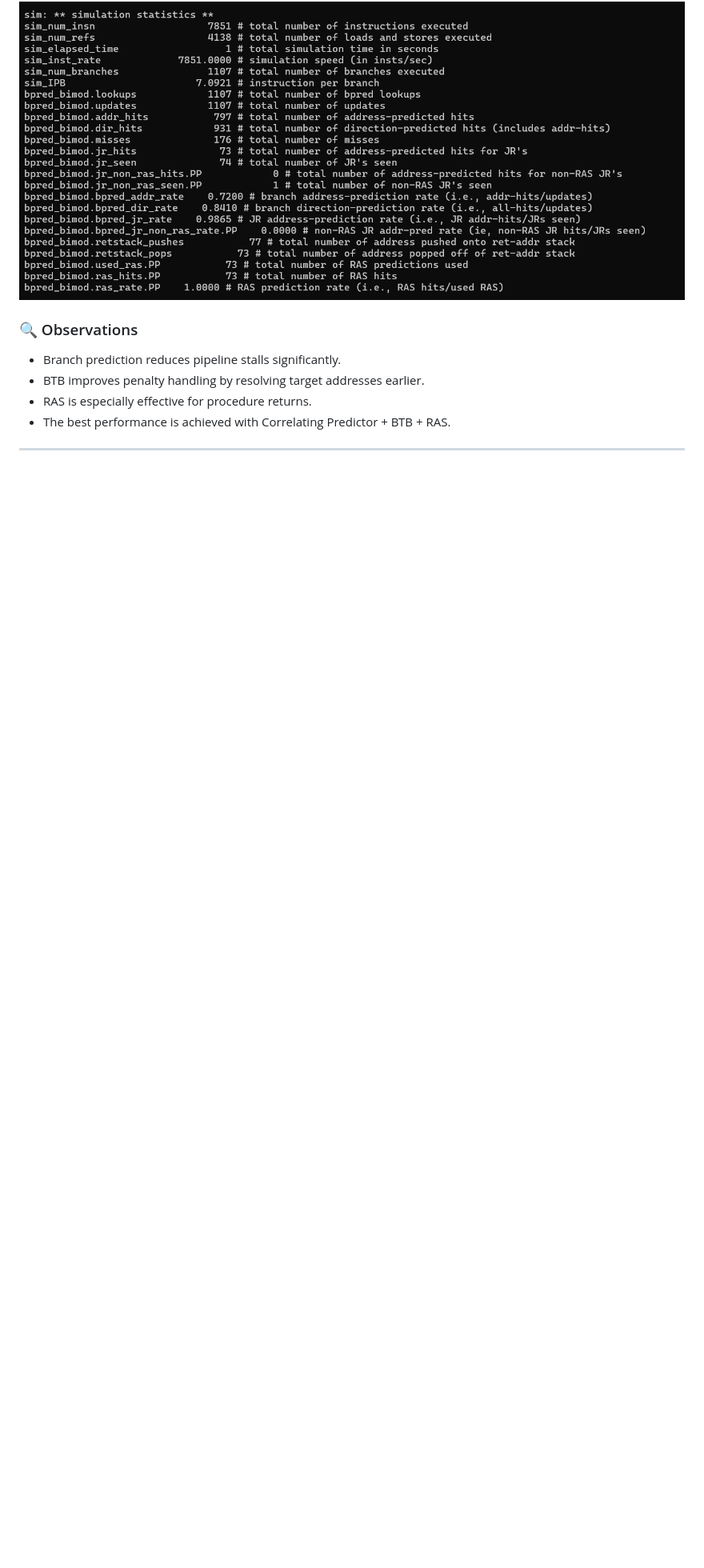
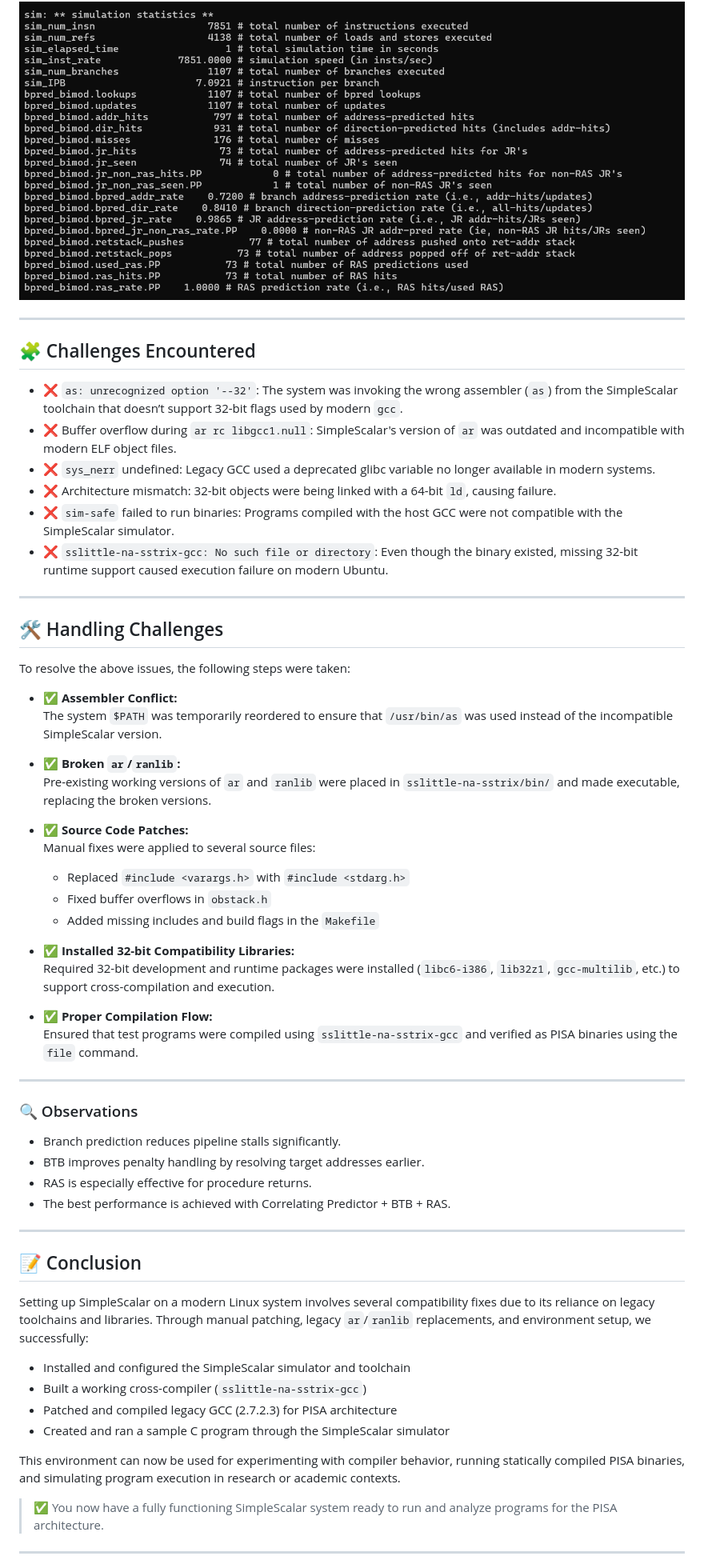
Before and after one commit to AbduAllahhany/Pipeline-stalls-reduction-techniques, a Markdown page: README.md, the part around one of its changes. Shown at 80% size. Drawn GitHub-style; blank space fills up the shorter version.

```diff
--- a/README.md
+++ b/README.md
@@ -281,7 +216,42 @@ $IDIR/simplesim-3.0/sim-bpred -bpred 2bit -btb -ras /tests/2bit_test.bin
 
 ![alt text](test%20photos/image-6.png)
 
+---
 
+## 🧩 Challenges Encountered
+
+- ❌ `as: unrecognized option '--32'`: The system was invoking the wrong assembler (`as`) from the SimpleScalar toolchain that doesn’t support 32-bit flags used by modern `gcc`.
+- ❌ Buffer overflow during `ar rc libgcc1.null`: SimpleScalar's version of `ar` was outdated and incompatible with modern ELF object files.
+- ❌ `sys_nerr` undefined: Legacy GCC used a deprecated glibc variable no longer available in modern systems.
+- ❌ Architecture mismatch: 32-bit objects were being linked with a 64-bit `ld`, causing failure.
+- ❌ `sim-safe` failed to run binaries: Programs compiled with the host GCC were not compatible with the SimpleScalar simulator.
+- ❌ `sslittle-na-sstrix-gcc: No such file or directory`: Even though the binary existed, missing 32-bit runtime support caused execution failure on modern Ubuntu.
+
+---
+
+## 🛠️ Handling Challenges
+
+To resolve the above issues, the following steps were taken:
+
+- ✅ **Assembler Conflict:**
+  The system `$PATH` was temporarily reordered to ensure that `/usr/bin/as` was used instead of the incompatible SimpleScalar version.
+
+- ✅ **Broken `ar`/`ranlib`:**
+  Pre-existing working versions of `ar` and `ranlib` were placed in `sslittle-na-sstrix/bin/` and made executable, replacing the broken versions.
+
+- ✅ **Source Code Patches:**
+  Manual fixes were applied to several source files:
+  - Replaced `#include <varargs.h>` with `#include <stdarg.h>`
+  - Fixed buffer overflows in `obstack.h`
+  - Added missing includes and build flags in the `Makefile`
+
+- ✅ **Installed 32-bit Compatibility Libraries:**
+  Required 32-bit development and runtime packages were installed (`libc6-i386`, `lib32z1`, `gcc-multilib`, etc.) to support cross-compilation and execution.
+
+- ✅ **Proper Compilation Flow:**
+  Ensured that test programs were compiled using `sslittle-na-sstrix-gcc` and verified as PISA binaries using the `file` command.
+
+---
 ### 🔍 Observations
 
 - Branch prediction reduces pipeline stalls significantly.
@@ -291,3 +261,17 @@ $IDIR/simplesim-3.0/sim-bpred -bpred 2bit -btb -ras /tests/2bit_test.bin
 
 ---
 
+## 📝 Conclusion
+
+Setting up SimpleScalar on a modern Linux system involves several compatibility fixes due to its reliance on legacy toolchains and libraries. Through manual patching, legacy `ar`/`ranlib` replacements, and environment setup, we successfully:
+
+- Installed and configured the SimpleScalar simulator and toolchain
+- Built a working cross-compiler (`sslittle-na-sstrix-gcc`)
+- Patched and compiled legacy GCC (2.7.2.3) for PISA architecture
+- Created and ran a sample C program through the SimpleScalar simulator
+
+This environment can now be used for experimenting with compiler behavior, running statically compiled PISA binaries, and simulating program execution in research or academic contexts.
+
+> ✅ You now have a fully functioning SimpleScalar system ready to run and analyze programs for the PISA architecture.
+---
+
```
Also changed, not shown: other parts of README.md (+52 -111 lines).
